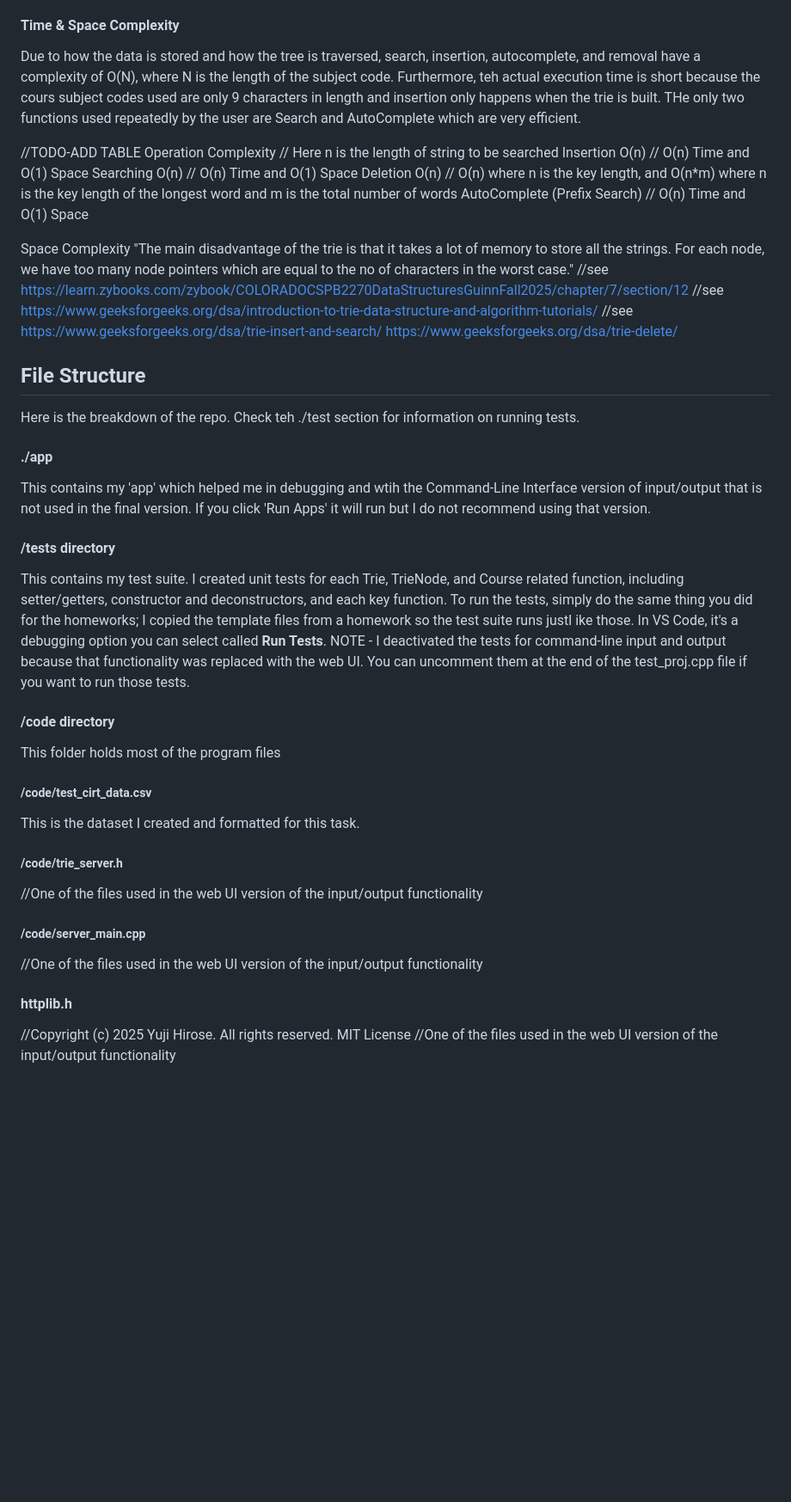
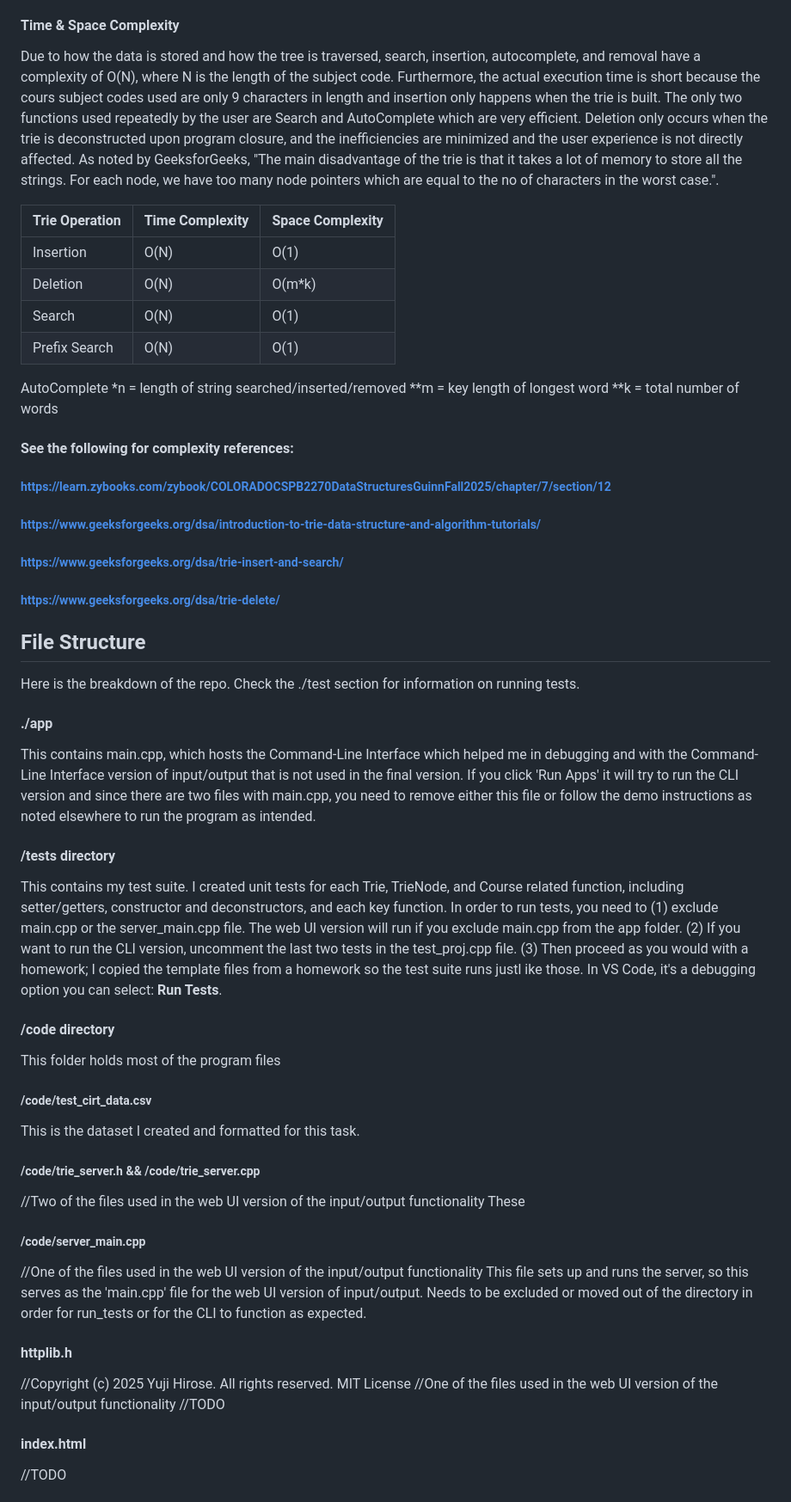
Before and after one commit to DanielAdams-3/CIRT-CSPB_2270_FA25, a Markdown page: README.md, the part around the change printed below. Shown: that part at 86% size. Rendered like a GitHub page; blank space fills up the shorter version.

Commit message:
Update README.md
more updates, still in progress.

```diff
--- a/README.md
+++ b/README.md
@@ -31,46 +31,53 @@ If the user-provided string results in no results due to a character mismatch, w
 
 #### Time & Space Complexity
 Due to how the data is stored and how the tree is traversed, search, insertion, autocomplete, and removal have a complexity of O(N), where N is the length of the subject code.
-Furthermore, teh actual execution time is short because the cours subject codes used are only 9 characters in length and insertion only happens when the trie is built.
-THe only two functions used repeatedly by the user are Search and AutoComplete which are very efficient.
+Furthermore, the actual execution time is short because the cours subject codes used are only 9 characters in length and insertion only happens when the trie is built.
+The only two functions used repeatedly by the user are Search and AutoComplete which are very efficient. Deletion only occurs when the trie is deconstructed upon program closure, and the inefficiencies are minimized and the user experience is not directly affected. As noted by GeeksforGeeks, "The main disadvantage of the trie is that it takes a lot of memory to store all the strings. For each node, we have too many node pointers which are equal to the no of characters in the worst case.".
 
-//TODO-ADD TABLE
-Operation	Complexity // Here n is the length of string to be searched
-Insertion	O(n)  // O(n) Time and O(1) Space
-Searching	O(n) // O(n) Time and O(1) Space
-Deletion	O(n) // O(n) where n is the key length, and O(n*m) where n is the key length of the longest word and m is the total number of words
-AutoComplete (Prefix Search) // O(n) Time and O(1) Space
+| Trie Operation | Time Complexity | Space Complexity |
+| -------------  | -------------   | ---------------  |
+| Insertion      | O(N)            | O(1)             |
+| Deletion       | O(N)            | O(m*k)           |
+| Search         | O(N)            | O(1)             |
+| Prefix Search  | O(N)            | O(1)             |
+  AutoComplete
+*n = length of string searched/inserted/removed
+**m = key length of longest word
+**k = total number of words
+#### See the following for complexity references:
+##### https://learn.zybooks.com/zybook/COLORADOCSPB2270DataStructuresGuinnFall2025/chapter/7/section/12
+##### https://www.geeksforgeeks.org/dsa/introduction-to-trie-data-structure-and-algorithm-tutorials/
+##### https://www.geeksforgeeks.org/dsa/trie-insert-and-search/
+##### https://www.geeksforgeeks.org/dsa/trie-delete/
 
-Space Complexity
-"The main disadvantage of the trie is that it takes a lot of memory to store all the strings. For each node, we have too many node pointers which are equal to the no of characters in the worst case."
-//see https://learn.zybooks.com/zybook/COLORADOCSPB2270DataStructuresGuinnFall2025/chapter/7/section/12
-//see https://www.geeksforgeeks.org/dsa/introduction-to-trie-data-structure-and-algorithm-tutorials/
-//see https://www.geeksforgeeks.org/dsa/trie-insert-and-search/
-https://www.geeksforgeeks.org/dsa/trie-delete/
 ## File Structure
-Here is the breakdown of the repo. Check teh ./test section for information on running tests.
+Here is the breakdown of the repo. Check the ./test section for information on running tests.
 
 #### ./app
-This contains my 'app' which helped me in debugging and wtih the Command-Line Interface version of input/output that is not used in the final version.
-If you click 'Run Apps' it will run but I do not recommend using that version.
+This contains main.cpp, which hosts the Command-Line Interface which helped me in debugging and with the Command-Line Interface version of input/output that is not used in the final version.
+If you click 'Run Apps' it will try to run the CLI version and since there are two files with main.cpp, you need to remove either this file or follow the demo instructions as noted elsewhere to run the program as intended.
 
 #### /tests directory
 This contains my test suite. I created unit tests for each Trie, TrieNode, and Course related function, including setter/getters, constructor and deconstructors, and each key function.
-To run the tests, simply do the same thing you did for the homeworks; I copied the template files from a homework so the test suite runs justl ike those. In VS Code, it's a debugging option you can select called <strong>Run Tests</strong>.
-NOTE - I deactivated the tests for command-line input and output because that functionality was replaced with the web UI. You can uncomment them at the end of the test_proj.cpp file if you want to run those tests.
+In order to run tests, you need to
+(1) exclude main.cpp or the server_main.cpp file. The web UI version will run if you exclude main.cpp from the app folder.
+(2) If you want to run the CLI version, uncomment the last two tests in the test_proj.cpp file.
+(3) Then proceed as you would with a homework; I copied the template files from a homework so the test suite runs justl ike those. In VS Code, it's a debugging option you can select: <strong>Run Tests</strong>.
 
 #### /code directory
 This folder holds most of the program files
 ##### /code/test_cirt_data.csv
 This is the dataset I created and formatted for this task.
-
-##### /code/trie_server.h
-//One of the files used in the web UI version of the input/output functionality
-
+##### /code/trie_server.h && /code/trie_server.cpp
+//Two of the files used in the web UI version of the input/output functionality
+These
 ##### /code/server_main.cpp
 //One of the files used in the web UI version of the input/output functionality
-
+This file sets up and runs the server, so this serves as the 'main.cpp' file for the web UI version of input/output. Needs to be excluded or moved out of the directory in order for run_tests or for the CLI to function as expected.
 #### httplib.h
 //Copyright (c) 2025 Yuji Hirose. All rights reserved. MIT License
 //One of the files used in the web UI version of the input/output functionality
+//TODO
+#### index.html
+//TODO
 
```
Also changed, not shown: other parts of README.md (+12 -9 lines).
